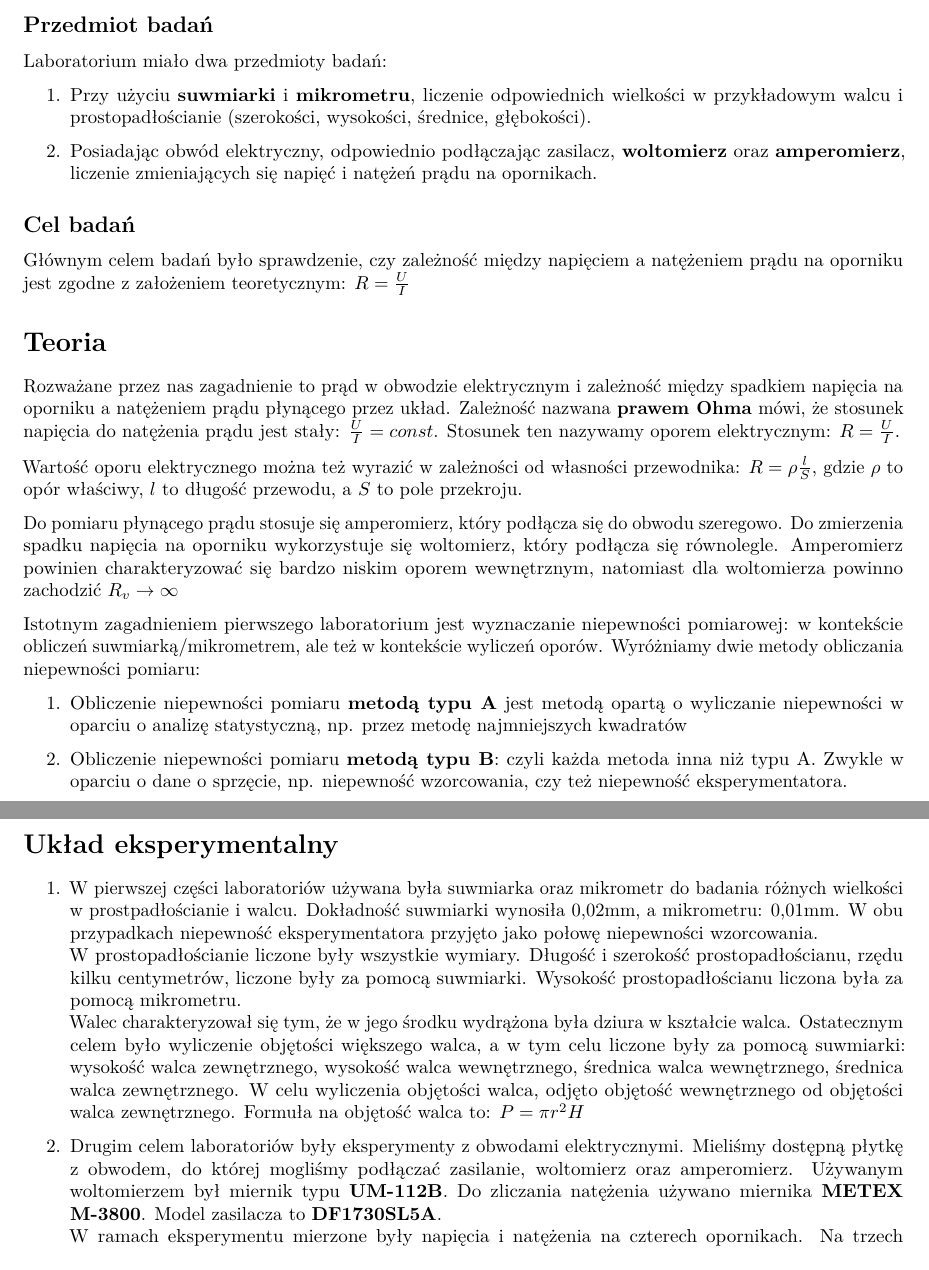
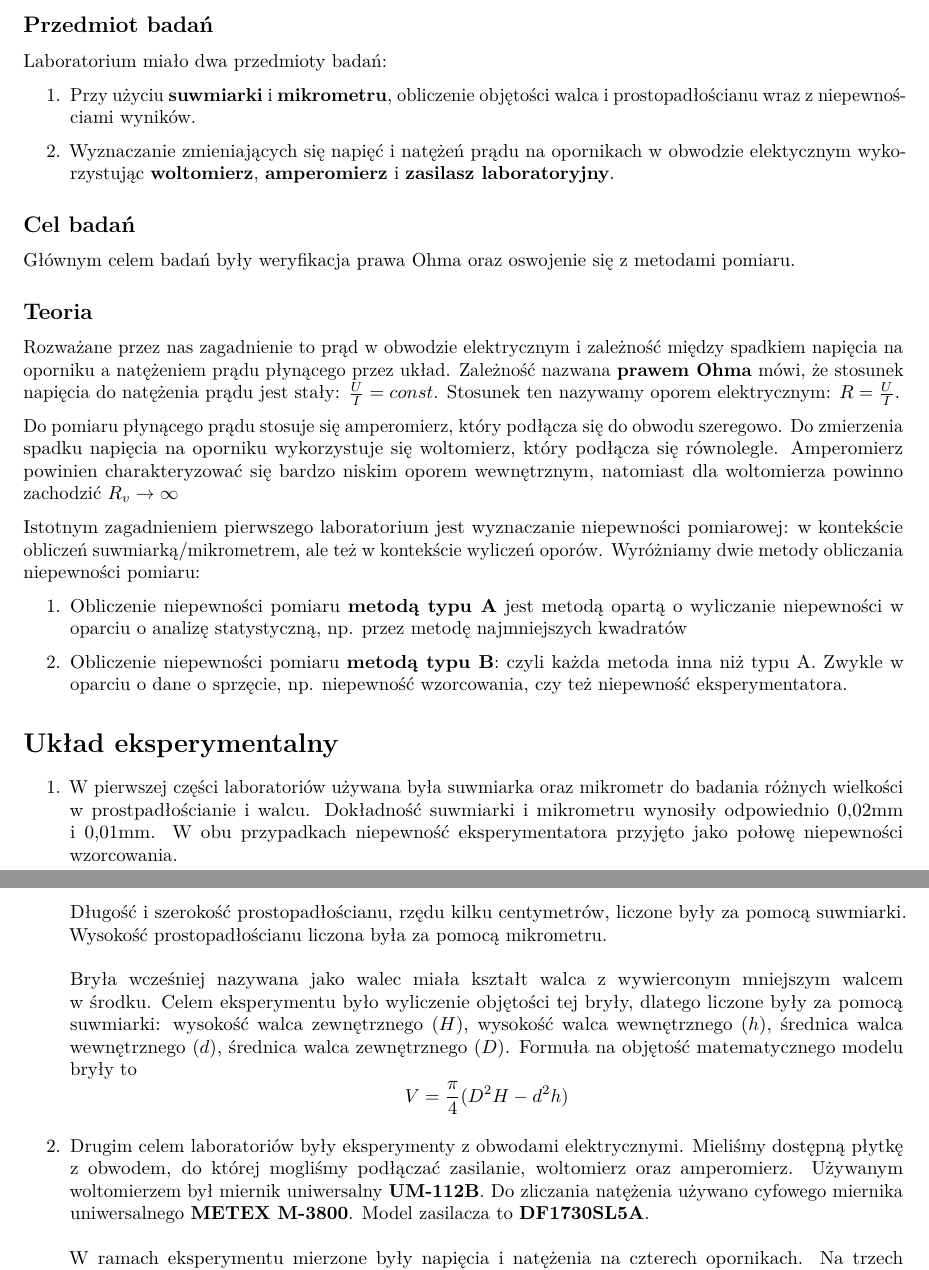
Before and after one commit to rottenmonday/Fizyka_Lab1, an R Markdown document (Lab1.Rmd): two parts of pages 1 and 2 of 5 before the commit and two parts of pages 1 and 2 of 4 after it, joined at a grey line, cut so that both start at the same text. Rendered offline with R 4.5, knitr and Pandoc, then LaTeX, with nearby package versions.

Commit message:
Najważniejsze zmiany w arkuszu. Nie mam windowsa, więc format odt.

```diff
--- a/Lab1.Rmd
+++ b/Lab1.Rmd
@@ -27,19 +27,17 @@ library(kableExtra)
 
 Laboratorium miało dwa przedmioty badań:
 
-1. Przy użyciu **suwmiarki** i **mikrometru**, liczenie odpowiednich wielkości w przykładowym walcu i prostopadłościanie (szerokości, wysokości, średnice, głębokości).
+1. Przy użyciu **suwmiarki** i **mikrometru**, obliczenie objętości walca i prostopadłościanu wraz z niepewnościami wyników.
 
-2. Posiadając obwód elektryczny, odpowiednio podłączając zasilacz, **woltomierz** oraz **amperomierz**, liczenie zmieniających się napięć i natężeń prądu na opornikach.
+2. Wyznaczanie zmieniających się napięć i natężeń prądu na opornikach w obwodzie elektycznym wykorzystując **woltomierz**, **amperomierz** i **zasilasz laboratoryjny**.
 
 ## Cel badań
 
-Głównym celem badań było sprawdzenie, czy zależność między napięciem a natężeniem prądu na oporniku jest zgodne z założeniem teoretycznym: $R=\frac{U}{I}$
+Głównym celem badań były weryfikacja prawa Ohma oraz oswojenie się z metodami pomiaru.
 
-# Teoria
+## Teoria
 
 Rozważane przez nas zagadnienie to prąd w obwodzie elektrycznym i zależność między spadkiem napięcia na oporniku a natężeniem prądu płynącego przez układ. Zależność nazwana **prawem Ohma** mówi, że stosunek napięcia do natężenia prądu jest stały: $\frac{U}{I}=const$. Stosunek ten nazywamy oporem elektrycznym: $R=\frac{U}{I}$.
-
-Wartość oporu elektrycznego można też wyrazić w zależności od własności przewodnika: $R=\rho\frac{l}{S}$, gdzie $\rho$ to opór właściwy, $l$ to długość przewodu, a $S$ to pole przekroju.
 
 Do pomiaru płynącego prądu stosuje się amperomierz, który podłącza się do obwodu szeregowo. Do zmierzenia spadku napięcia na oporniku wykorzystuje się woltomierz, który podłącza się równolegle. Amperomierz powinien charakteryzować się bardzo niskim oporem wewnętrznym, natomiast dla woltomierza powinno zachodzić $R_v\to\infty$
 
@@ -51,8 +49,24 @@ Istotnym zagadnieniem pierwszego laboratorium jest wyznaczanie niepewności pomi
 
 # Układ eksperymentalny
 
-1. W pierwszej części laboratoriów używana była suwmiarka oraz mikrometr do badania różnych wielkości w prostpadłościanie i walcu. Dokładność suwmiarki wynosiła 0,02mm, a mikrometru: 0,01mm. W obu przypadkach niepewność eksperymentatora przyjęto jako połowę niepewności wzorcowania. \newline
-W prostopadłościanie liczone były wszystkie wymiary. Długość i szerokość prostopadłościanu, rzędu kilku centymetrów, liczone były za pomocą suwmiarki. Wysokość prostopadłościanu liczona była za pomocą mikrometru.\newline
-Walec charakteryzował się tym, że w jego środku wydrążona była dziura w kształcie walca. Ostatecznym celem było wyliczenie objętości większego walca, a w tym celu liczone były za pomocą suwmiarki: wysokość walca zewnętrznego, wysokość walca wewnętrznego, średnica walca wewnętrznego, średnica walca zewnętrznego. W celu wyliczenia objętości walca, odjęto objętość wewnętrznego od objętości walca zewnętrznego. Formuła na objętość walca to: $P=\pi r^2H$
+1. W pierwszej części laboratoriów używana była suwmiarka oraz mikrometr do badania różnych wielkości w prostpadłościanie i walcu.
+Dokładność suwmiarki i mikrometru wynosiły odpowiednio 0,02mm i 0,01mm.
+W obu przypadkach niepewność eksperymentatora przyjęto jako połowę niepewności wzorcowania.
+\newline
+\newline
+Długość i szerokość prostopadłościanu, rzędu kilku centymetrów, liczone były za pomocą suwmiarki.
+Wysokość prostopadłościanu liczona była za pomocą mikrometru.
+\newline
+\newline
+Bryła wcześniej nazywana jako walec miała kształt walca z wywierconym mniejszym walcem w środku.
+Celem eksperymentu było wyliczenie objętości tej bryły, dlatego liczone były za pomocą suwmiarki: wysokość walca zewnętrznego ($H$), wysokość walca wewnętrznego ($h$), średnica walca wewnętrznego ($d$), średnica walca zewnętrznego ($D$).
+Formuła na objętość matematycznego modelu bryły to $$V = \frac{\pi}{4}(D^2H - d^2h)$$
 
-2. Drugim celem laboratoriów były eksperymenty z obwodami elektrycznymi. Mieliśmy dostępną płytkę z obwodem, do której mogliśmy podłączać zasilanie, woltomierz oraz amperomierz. Używanym woltomierzem był miernik typu **UM-112B**. Do zliczania natężenia używano miernika **METEX M-3800**. Model zasilacza to **DF1730SL5A**. \newline
+2. Drugim celem laboratoriów były eksperymenty z obwodami elektrycznymi.
+Mieliśmy dostępną płytkę z obwodem, do której mogliśmy podłączać zasilanie, woltomierz oraz amperomierz.
+Używanym woltomierzem był miernik uniwersalny **UM-112B**.
+Do zliczania natężenia używano cyfowego miernika uniwersalnego **METEX M-3800**.
+Model zasilacza to **DF1730SL5A**.
+\newline
+\newline
+W ramach eksperymentu mierzone były napięcia i natężenia na czterech opornikach.
```
Also changed, not shown: Lab1.Rmd (28 more changed lines), 1 other file.
